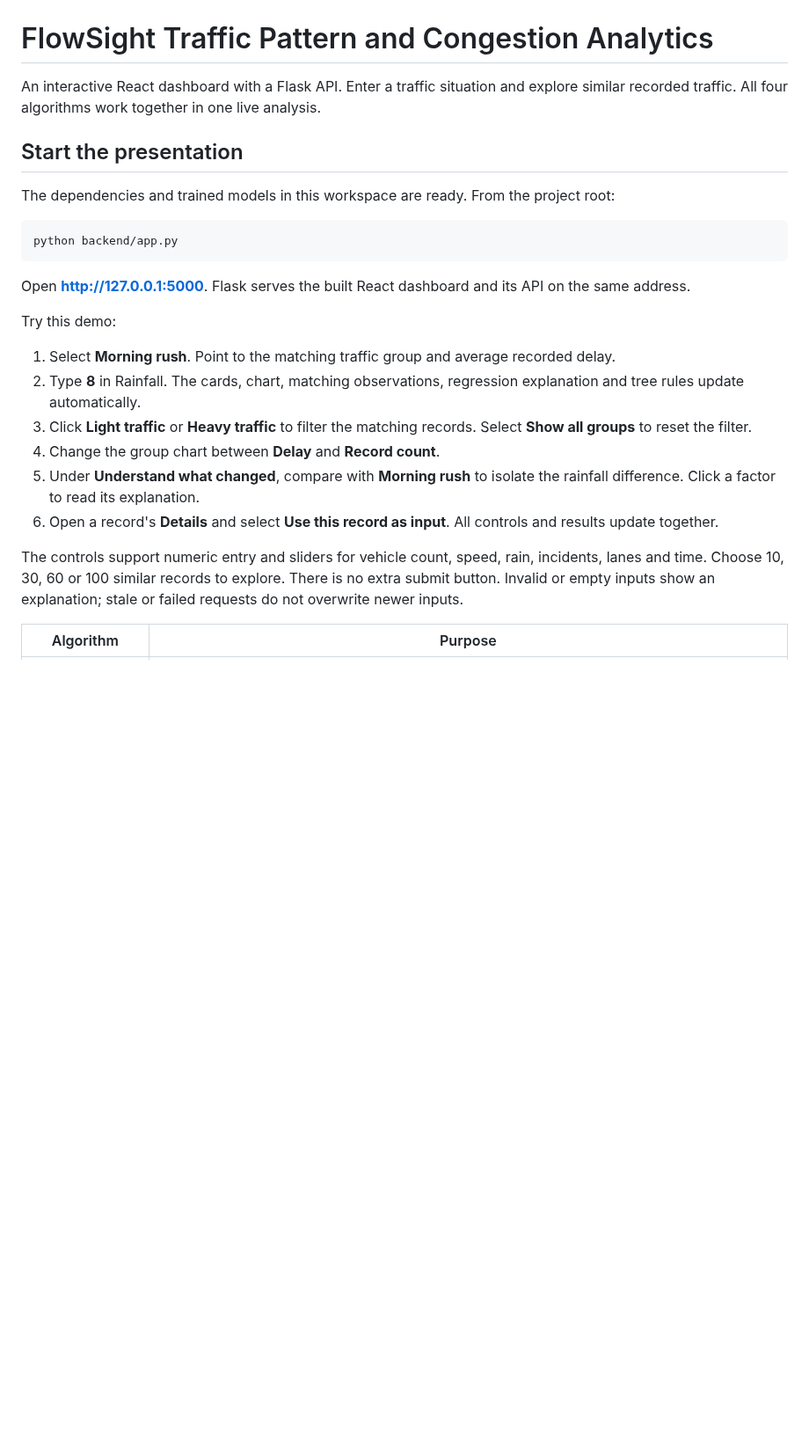
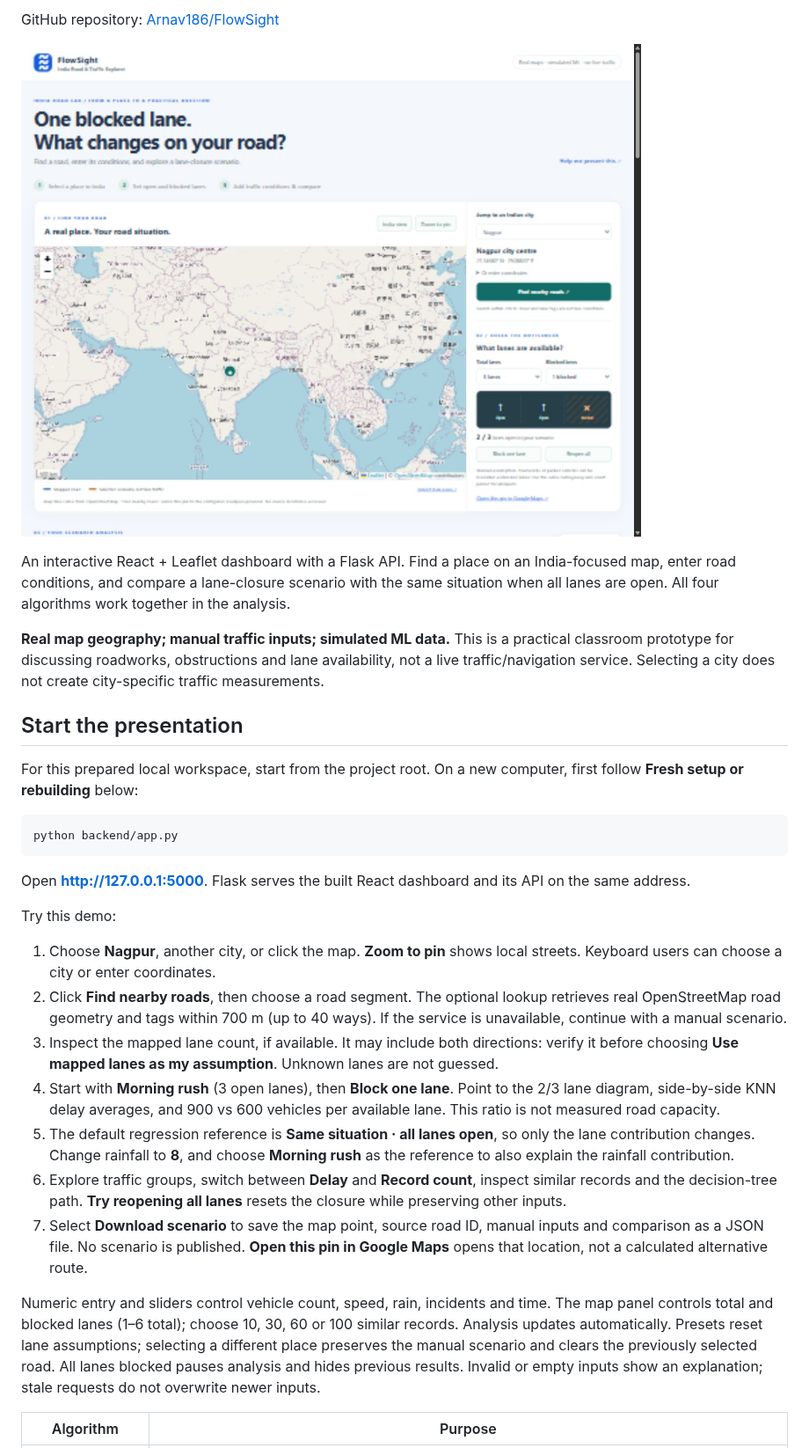
Before and after one commit to Arnav186/FlowSight, a Markdown page: README.md, the part around one of its changes. Shown at 88% size. Rendered like a GitHub page; pictures changed too: india-road-lab-preview.jpg (added); blank space fills up the shorter version.

Commit message:
Add India map and interactive lane closure analytics

````diff
--- a/README.md
+++ b/README.md
@@ -2,12 +2,15 @@
 
+GitHub repository: [Arnav186/FlowSight](https://github.com/Arnav186/FlowSight)
 
-# FlowSight Traffic Pattern and Congestion Analytics
+![India road and lane dashboard](india-road-lab-preview.jpg)
 
-An interactive React dashboard with a Flask API. Enter a traffic situation and explore similar recorded traffic. All four algorithms work together in one live analysis.
+An interactive React + Leaflet dashboard with a Flask API. Find a place on an India-focused map, enter road conditions, and compare a lane-closure scenario with the same situation when all lanes are open. All four algorithms work together in the analysis.
+
+**Real map geography; manual traffic inputs; simulated ML data.** This is a practical classroom prototype for discussing roadworks, obstructions and lane availability, not a live traffic/navigation service. Selecting a city does not create city-specific traffic measurements.
 
 ## Start the presentation
 
-The dependencies and trained models in this workspace are ready. From the project root:
+For this prepared local workspace, start from the project root. On a new computer, first follow **Fresh setup or rebuilding** below:
 
 ```powershell
 python backend/app.py
@@ -17,14 +20,15 @@ Open **http://127.0.0.1:5000**. Flask serves the built React dashboard and its A
 
 Try this demo:
 
-1. Select **Morning rush**. Point to the matching traffic group and average recorded delay.
-2. Type **8** in Rainfall. The cards, chart, matching observations, regression explanation and tree rules update automatically.
-3. Click **Light traffic** or **Heavy traffic** to filter the matching records. Select **Show all groups** to reset the filter.
-4. Change the group chart between **Delay** and **Record count**.
-5. Under **Understand what changed**, compare with **Morning rush** to isolate the rainfall difference. Click a factor to read its explanation.
-6. Open a record's **Details** and select **Use this record as input**. All controls and results update together.
+1. Choose **Nagpur**, another city, or click the map. **Zoom to pin** shows local streets. Keyboard users can choose a city or enter coordinates.
+2. Click **Find nearby roads**, then choose a road segment. The optional lookup retrieves real OpenStreetMap road geometry and tags within 700 m (up to 40 ways). If the service is unavailable, continue with a manual scenario.
+3. Inspect the mapped lane count, if available. It may include both directions: verify it before choosing **Use mapped lanes as my assumption**. Unknown lanes are not guessed.
+4. Start with **Morning rush** (3 open lanes), then **Block one lane**. Point to the 2/3 lane diagram, side-by-side KNN delay averages, and 900 vs 600 vehicles per available lane. This ratio is not measured road capacity.
+5. The default regression reference is **Same situation · all lanes open**, so only the lane contribution changes. Change rainfall to **8**, and choose **Morning rush** as the reference to also explain the rainfall contribution.
+6. Explore traffic groups, switch between **Delay** and **Record count**, inspect similar records and the decision-tree path. **Try reopening all lanes** resets the closure while preserving other inputs.
+7. Select **Download scenario** to save the map point, source road ID, manual inputs and comparison as a JSON file. No scenario is published. **Open this pin in Google Maps** opens that location, not a calculated alternative route.
 
-The controls support numeric entry and sliders for vehicle count, speed, rain, incidents, lanes and time. Choose 10, 30, 60 or 100 similar records to explore. There is no extra submit button. Invalid or empty inputs show an explanation; stale or failed requests do not overwrite newer inputs.
+Numeric entry and sliders control vehicle count, speed, rain, incidents and time. The map panel controls total and blocked lanes (1–6 total); choose 10, 30, 60 or 100 similar records. Analysis updates automatically. Presets reset lane assumptions; selecting a different place preserves the manual scenario and clears the previously selected road. All lanes blocked pauses analysis and hides previous results. Invalid or empty inputs show an explanation; stale requests do not overwrite newer inputs.
 
 | Algorithm | Purpose |
 |---|---|
````
Also changed, not shown: other parts of README.md (+34 -2 lines), MAP_FEATURE_CHECKS.md (added, +31 -0 lines), 16 other files.
